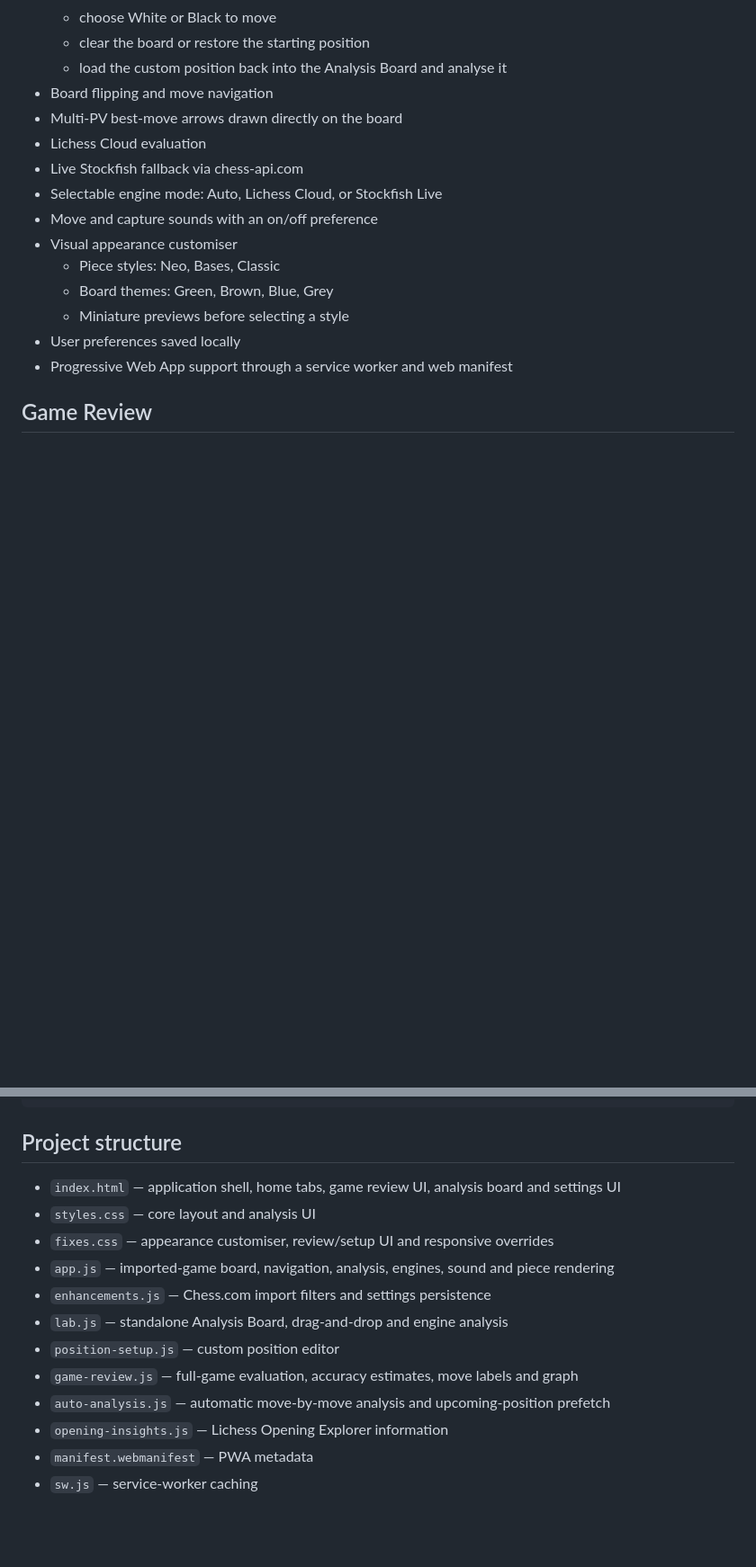
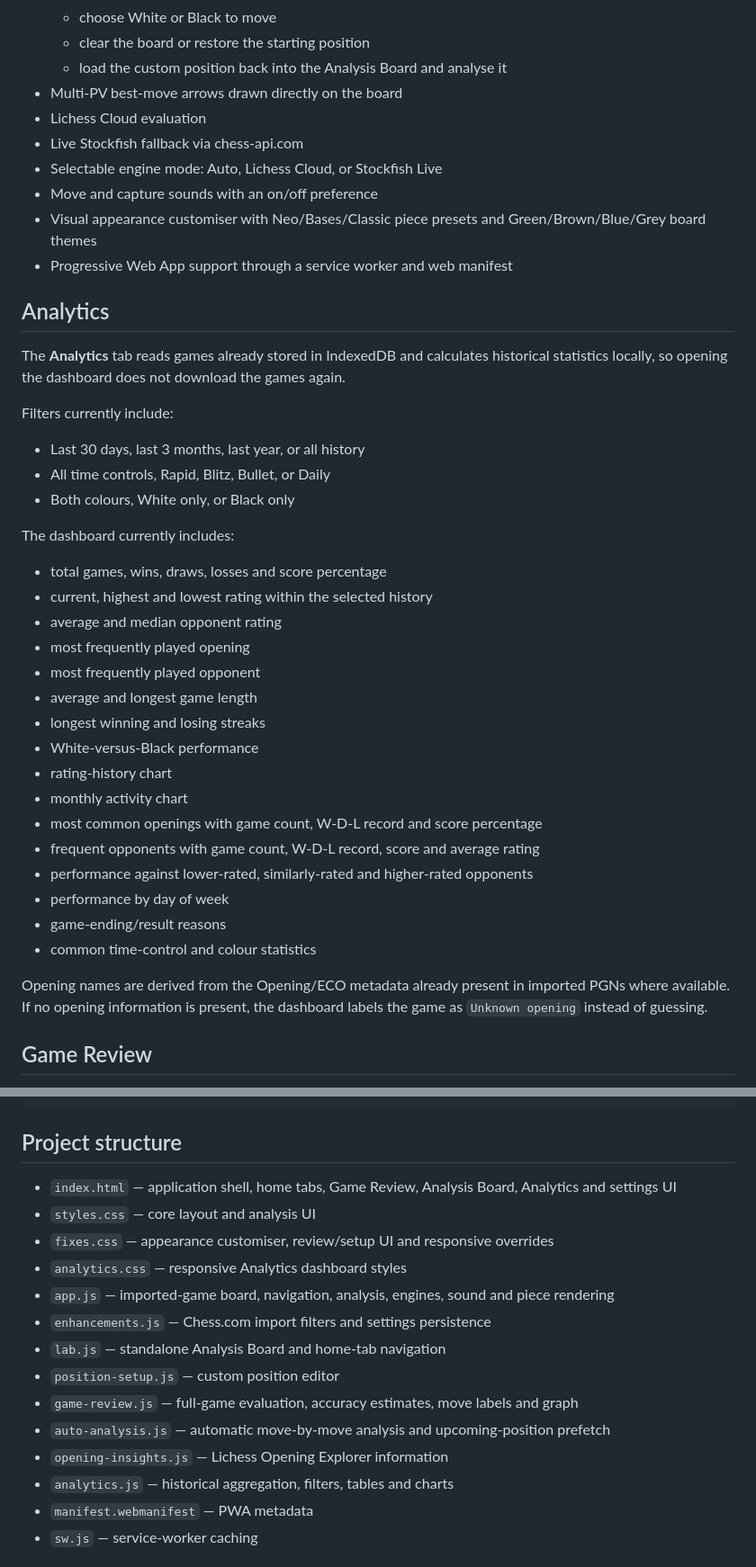
Before and after one commit to rk93/chess-analyser, a Markdown page: README.md, 2 parts joined by grey strips. Shown at 90% size. Drawn GitHub-style; blank space fills up the shorter version.

Commit message:
Document Analytics dashboard

```diff
--- a/README.md
+++ b/README.md
@@ -26,18 +26,44 @@ Live site: https://rk93.github.io/chess-analyser/
   - choose White or Black to move
   - clear the board or restore the starting position
   - load the custom position back into the Analysis Board and analyse it
-- Board flipping and move navigation
 - Multi-PV best-move arrows drawn directly on the board
 - Lichess Cloud evaluation
 - Live Stockfish fallback via chess-api.com
 - Selectable engine mode: Auto, Lichess Cloud, or Stockfish Live
 - Move and capture sounds with an on/off preference
-- Visual appearance customiser
-  - Piece styles: Neo, Bases, Classic
-  - Board themes: Green, Brown, Blue, Grey
-  - Miniature previews before selecting a style
-- User preferences saved locally
+- Visual appearance customiser with Neo/Bases/Classic piece presets and Green/Brown/Blue/Grey board themes
 - Progressive Web App support through a service worker and web manifest
+
+## Analytics
+
+The **Analytics** tab reads games already stored in IndexedDB and calculates historical statistics locally, so opening the dashboard does not download the games again.
+
+Filters currently include:
+
+- Last 30 days, last 3 months, last year, or all history
+- All time controls, Rapid, Blitz, Bullet, or Daily
+- Both colours, White only, or Black only
+
+The dashboard currently includes:
+
+- total games, wins, draws, losses and score percentage
+- current, highest and lowest rating within the selected history
+- average and median opponent rating
+- most frequently played opening
+- most frequently played opponent
+- average and longest game length
+- longest winning and losing streaks
+- White-versus-Black performance
+- rating-history chart
+- monthly activity chart
+- most common openings with game count, W-D-L record and score percentage
+- frequent opponents with game count, W-D-L record, score and average rating
+- performance against lower-rated, similarly-rated and higher-rated opponents
+- performance by day of week
+- game-ending/result reasons
+- common time-control and colour statistics
+
+Opening names are derived from the Opening/ECO metadata already present in imported PGNs where available. If no opening information is present, the dashboard labels the game as `Unknown opening` instead of guessing.
 
 ## Game Review
 
@@ -77,16 +111,18 @@ http://localhost:8000
 
 ## Project structure
 
-- `index.html` — application shell, home tabs, game review UI, analysis board and settings UI
+- `index.html` — application shell, home tabs, Game Review, Analysis Board, Analytics and settings UI
 - `styles.css` — core layout and analysis UI
 - `fixes.css` — appearance customiser, review/setup UI and responsive overrides
+- `analytics.css` — responsive Analytics dashboard styles
 - `app.js` — imported-game board, navigation, analysis, engines, sound and piece rendering
 - `enhancements.js` — Chess.com import filters and settings persistence
-- `lab.js` — standalone Analysis Board, drag-and-drop and engine analysis
+- `lab.js` — standalone Analysis Board and home-tab navigation
 - `position-setup.js` — custom position editor
 - `game-review.js` — full-game evaluation, accuracy estimates, move labels and graph
 - `auto-analysis.js` — automatic move-by-move analysis and upcoming-position prefetch
 - `opening-insights.js` — Lichess Opening Explorer information
+- `analytics.js` — historical aggregation, filters, tables and charts
 - `manifest.webmanifest` — PWA metadata
 - `sw.js` — service-worker caching
 
```
Also changed, not shown: other parts of README.md (+10 -2 lines).
